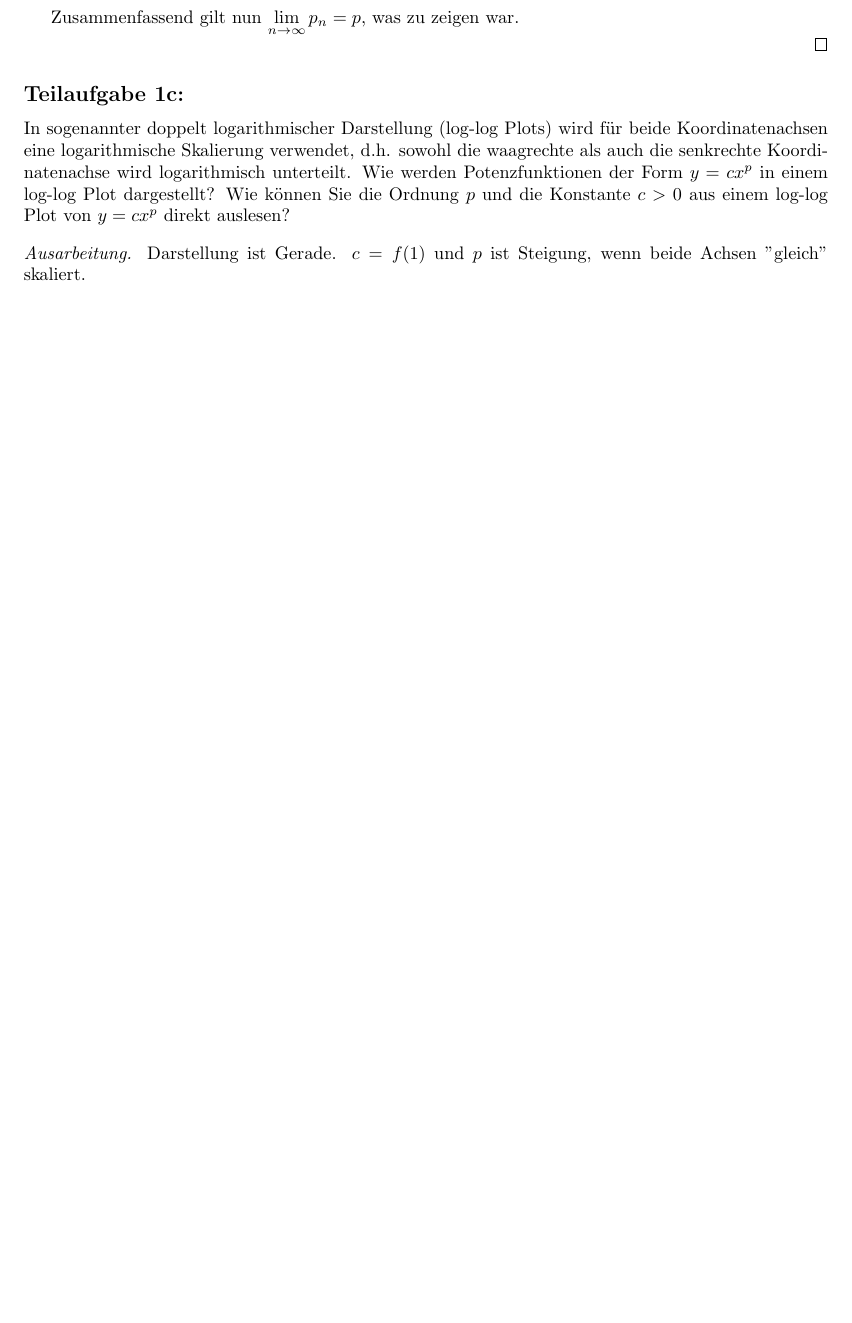
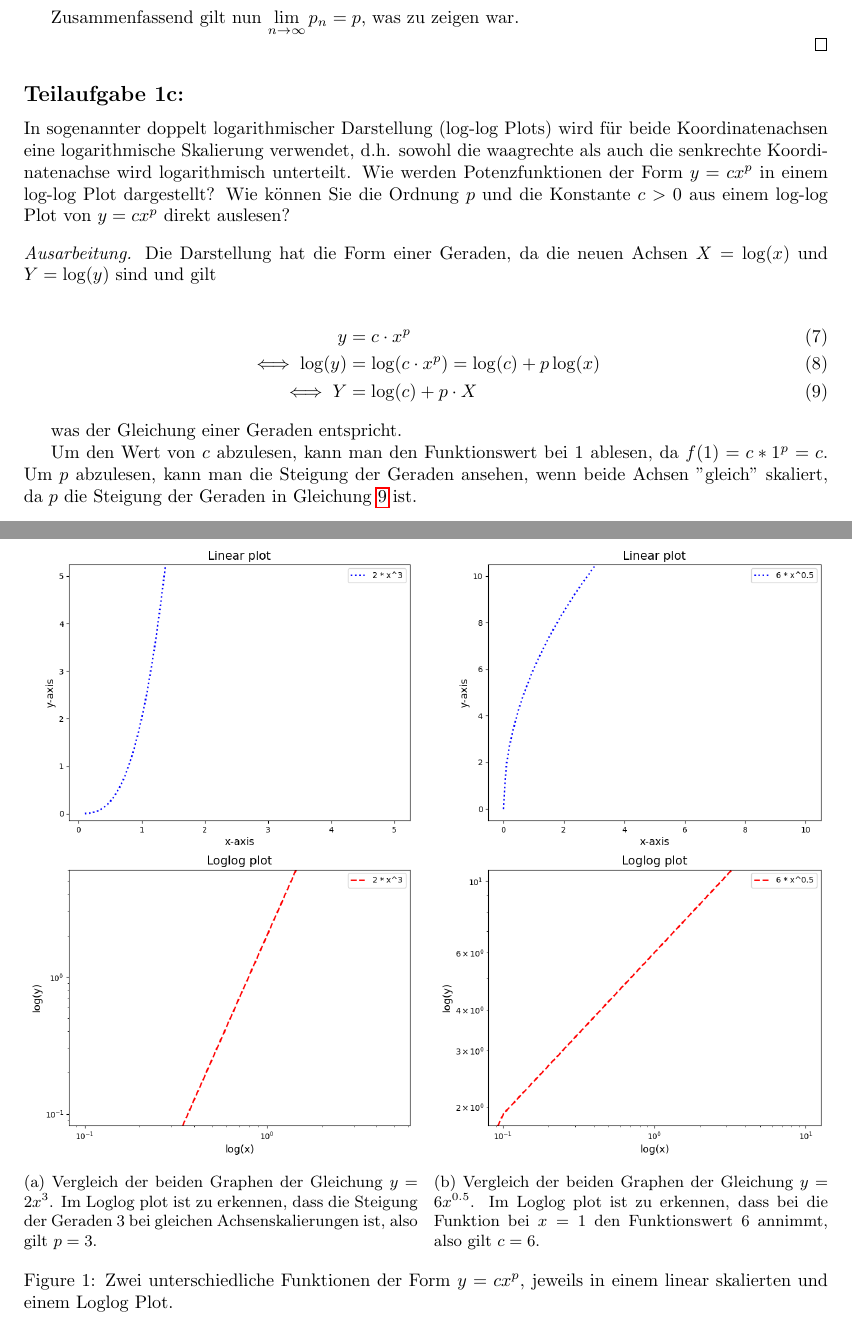
Before and after one commit to idahoenigmann/numerical_analysis_final_project, a LaTeX document (document.tex): part of page 2 of 11 before the commit and two parts of pages 2 and 3 of 12 after it, the two joined at a grey line, cut so that both start at the same text, the shorter picture padded with empty space. Compiled offline with pdfLaTeX.

Commit message:
add loglog plots to 1c

```diff
--- a/document.tex
+++ b/document.tex
@@ -10,6 +10,7 @@
 \usepackage{xcolor}
 \usepackage{graphicx}
 \usepackage{hyperref}
+\usepackage{subcaption}
 
 
 \renewcommand*{\proofname}{Beweis}
@@ -109,7 +110,37 @@ Sei $\{\delta_N\}_{N \in \mathbb{N}} \subseteq \mathbb{R}$ eine Nullfolge, d.h.
 In sogenannter doppelt logarithmischer Darstellung (log-log Plots) wird für beide Koordinatenachsen eine logarithmische Skalierung verwendet, d.h. sowohl die waagrechte als auch die senkrechte Koordinatenachse wird logarithmisch unterteilt. Wie werden Potenzfunktionen der Form $y = c x^p$ in einem log-log Plot dargestellt? Wie können Sie die Ordnung $p$ und die Konstante $c > 0$ aus einem log-log Plot von $y = cx^p$ direkt auslesen?
 
 \begin{ausarbeitung}
-	Darstellung ist Gerade. $c = f(1)$ und $p$ ist Steigung, wenn beide Achsen ''gleich'' skaliert.
+	Die Darstellung hat die Form einer Geraden, da die neuen Achsen $X = \log(x)$ und $Y = \log(y)$ sind und gilt
+
+	\begin{align}
+		y &= c \cdot x^p\\
+		\iff \log(y) &= \log(c \cdot x^p) = \log(c) + p \log(x)\\
+		\label{eq:log_log}
+		\iff Y &= \log(c) + p \cdot X
+	\end{align}
+
+	was der Gleichung einer Geraden entspricht.
+
+	Um den Wert von $c$ abzulesen, kann man den Funktionswert bei $1$ ablesen, da $f(1) = c * 1^p = c$. Um $p$ abzulesen, kann man die Steigung der Geraden ansehen, wenn beide Achsen ''gleich'' skaliert, da $p$ die Steigung der Geraden in Gleichung \ref{eq:log_log} ist.
+
+	\begin{figure}
+		\centering
+		\begin{subfigure}{0.49\textwidth}
+			\includegraphics[width=\textwidth]{loglog_plot_a}
+			\caption{Vergleich der beiden Graphen der Gleichung $y = 2x^3$. Im Loglog plot ist zu erkennen, dass die Steigung der Geraden $3$ bei gleichen Achsenskalierungen ist, also gilt $p = 3$.}
+			\label{fig:loglog_plot_a}
+		\end{subfigure}
+		\hfill
+		\begin{subfigure}{0.49\textwidth}
+			\includegraphics[width=\textwidth]{loglog_plot_b}
+			\caption{Vergleich der beiden Graphen der Gleichung $y = 6x^{0.5}$. Im Loglog plot ist zu erkennen, dass bei die Funktion bei $x=1$ den Funktionswert $6$ annimmt, also gilt $c = 6$.}
+			\label{fig:loglog_plot_b}
+		\end{subfigure}
+
+		\caption{Zwei unterschiedliche Funktionen der Form $y = cx^p$, jeweils in einem linear skalierten und einem Loglog Plot.}
+		\label{fig:loglog_plot}
+	\end{figure}
+
 \end{ausarbeitung}
 \newpage
 
```
Also changed, not shown: document.pdf, loglog_plot_a.png (added), loglog_plot_b.png (added).
